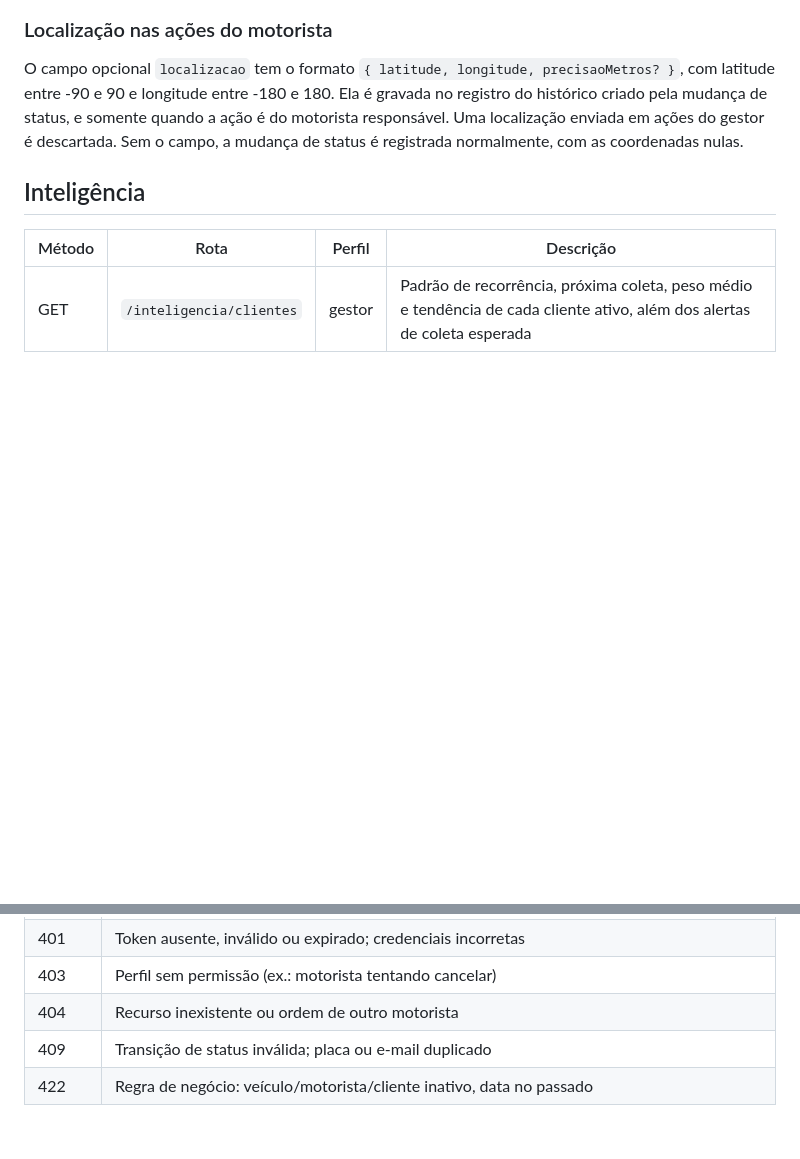
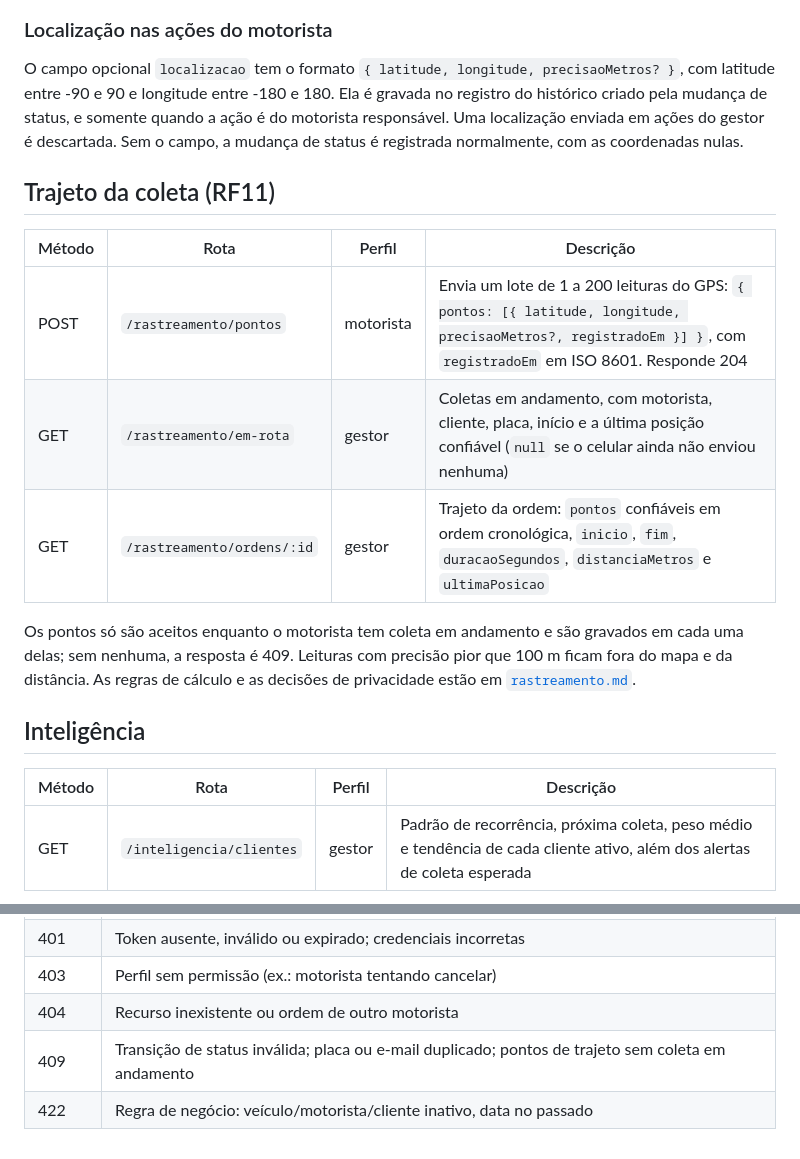
Before and after one commit to guifreiberger/sigcf, a Markdown page: docs/api.md, 2 parts joined by grey strips. GitHub-like rendering; blank space fills up the shorter version.

```diff
--- a/docs/api.md
+++ b/docs/api.md
@@ -45,6 +45,16 @@ Toda ordem retornada traz `transicoesPermitidas`: os status para os quais o usu
 
 O campo opcional `localizacao` tem o formato `{ latitude, longitude, precisaoMetros? }`, com latitude entre -90 e 90 e longitude entre -180 e 180. Ela é gravada no registro do histórico criado pela mudança de status, e somente quando a ação é do motorista responsável. Uma localização enviada em ações do gestor é descartada. Sem o campo, a mudança de status é registrada normalmente, com as coordenadas nulas.
 
+## Trajeto da coleta (RF11)
+
+| Método | Rota | Perfil | Descrição |
+|---|---|---|---|
+| POST | `/rastreamento/pontos` | motorista | Envia um lote de 1 a 200 leituras do GPS: `{ pontos: [{ latitude, longitude, precisaoMetros?, registradoEm }] }`, com `registradoEm` em ISO 8601. Responde 204 |
+| GET | `/rastreamento/em-rota` | gestor | Coletas em andamento, com motorista, cliente, placa, início e a última posição confiável (`null` se o celular ainda não enviou nenhuma) |
+| GET | `/rastreamento/ordens/:id` | gestor | Trajeto da ordem: `pontos` confiáveis em ordem cronológica, `inicio`, `fim`, `duracaoSegundos`, `distanciaMetros` e `ultimaPosicao` |
+
+Os pontos só são aceitos enquanto o motorista tem coleta em andamento e são gravados em cada uma delas; sem nenhuma, a resposta é 409. Leituras com precisão pior que 100 m ficam fora do mapa e da distância. As regras de cálculo e as decisões de privacidade estão em [`rastreamento.md`](rastreamento.md).
+
 ## Inteligência
 
 | Método | Rota | Perfil | Descrição |
@@ -73,5 +83,5 @@ O motorista recebe um aviso quando uma coleta é atribuída a ele e quando uma c
 | 401 | Token ausente, inválido ou expirado; credenciais incorretas |
 | 403 | Perfil sem permissão (ex.: motorista tentando cancelar) |
 | 404 | Recurso inexistente ou ordem de outro motorista |
-| 409 | Transição de status inválida; placa ou e-mail duplicado |
+| 409 | Transição de status inválida; placa ou e-mail duplicado; pontos de trajeto sem coleta em andamento |
 | 422 | Regra de negócio: veículo/motorista/cliente inativo, data no passado |
```
Also changed, not shown: docs/der.md (+14 -1 lines).
